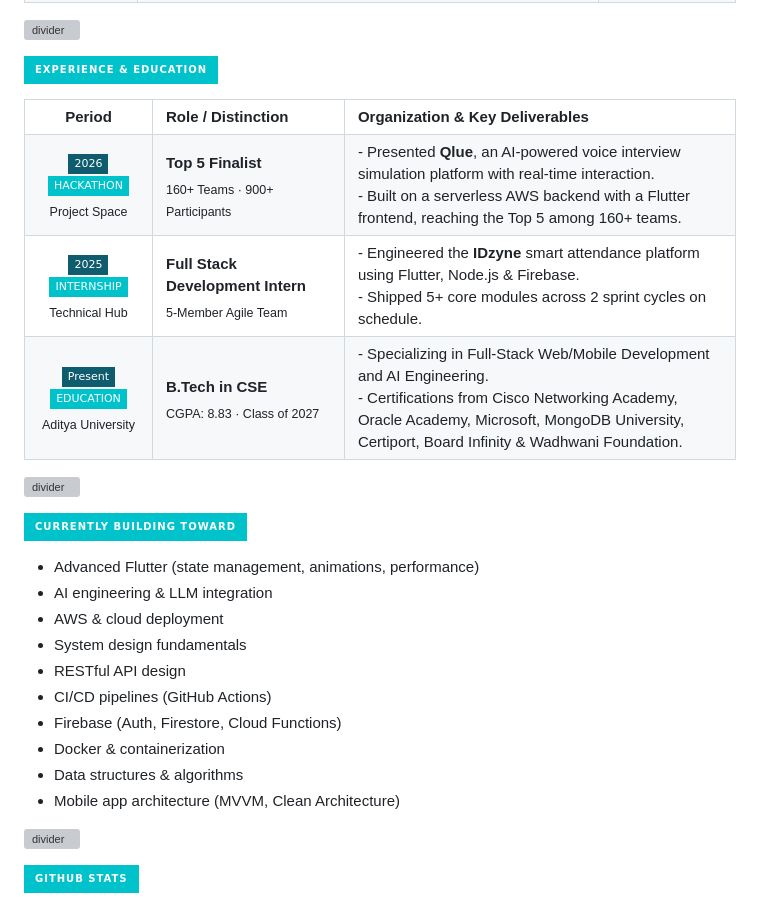
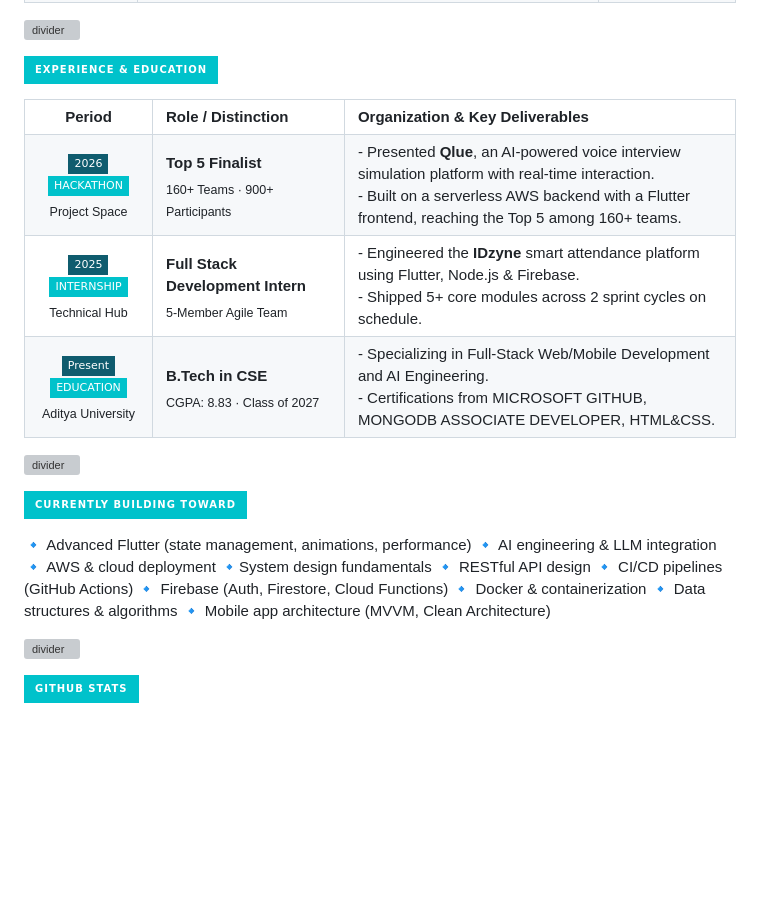
Before and after one commit to meghanacheppulla/meghanacheppulla, a Markdown page: README.md, the part around one of its changes. GitHub-like rendering; badges without logos; blank space fills up the shorter version; grey boxes are pictures that could not be loaded.

```diff
--- a/README.md
+++ b/README.md
@@ -143,7 +143,7 @@ Final-year B.Tech Computer Science and Engineering student at **Aditya Universit
 </td>
 <td valign="top">
 - Specializing in Full-Stack Web/Mobile Development and AI Engineering.<br/>
-- Certifications from Cisco Networking Academy, Oracle Academy, Microsoft, MongoDB University, Certiport, Board Infinity &amp; Wadhwani Foundation.
+- Certifications from  MICROSOFT GITHUB, MONGODB ASSOCIATE DEVELOPER, HTML&CSS.
 </td>
 </tr>
 </table>
@@ -152,16 +152,16 @@ Final-year B.Tech Computer Science and Engineering student at **Aditya Universit
 
 ![Currently Building Toward](https://img.shields.io/badge/Currently%20Building%20Toward-00C2CB?style=for-the-badge&logoColor=0A1F2D)
 
-- Advanced Flutter (state management, animations, performance)
-- AI engineering & LLM integration
-- AWS & cloud deployment
-- System design fundamentals
-- RESTful API design
-- CI/CD pipelines (GitHub Actions)
-- Firebase (Auth, Firestore, Cloud Functions)
-- Docker & containerization
-- Data structures & algorithms
-- Mobile app architecture (MVVM, Clean Architecture)
+🔹 Advanced Flutter (state management, animations, performance)
+🔹 AI engineering & LLM integration
+🔹 AWS & cloud deployment
+🔹System design fundamentals
+🔹 RESTful API design
+🔹 CI/CD pipelines (GitHub Actions)
+🔹 Firebase (Auth, Firestore, Cloud Functions)
+🔹 Docker & containerization
+🔹 Data structures & algorithms
+🔹 Mobile app architecture (MVVM, Clean Architecture)
 
 ![divider](https://raw.githubusercontent.com/meghanacheppulla/meghanacheppulla/main/divider.svg)
 
```
Also changed, not shown: other parts of README.md (+1 -1 lines).
